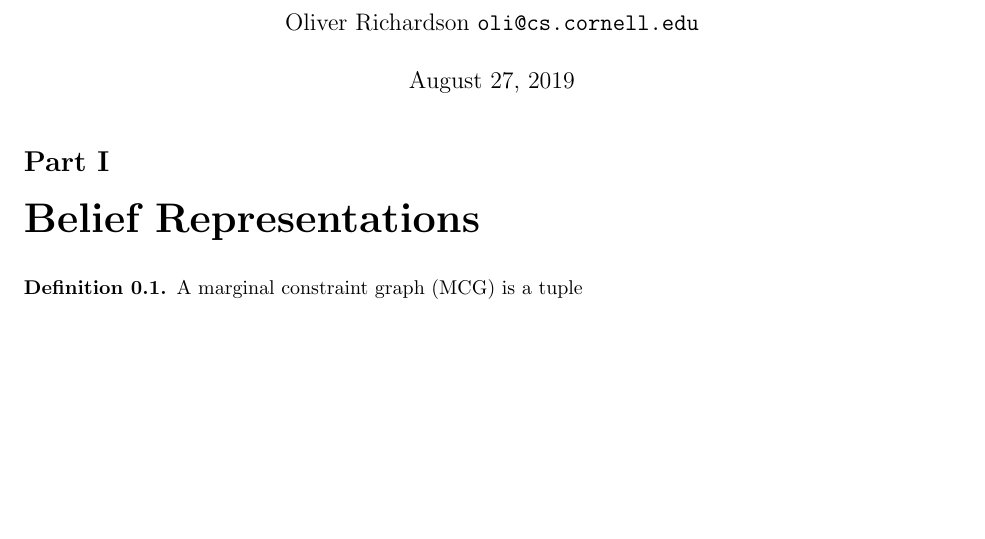
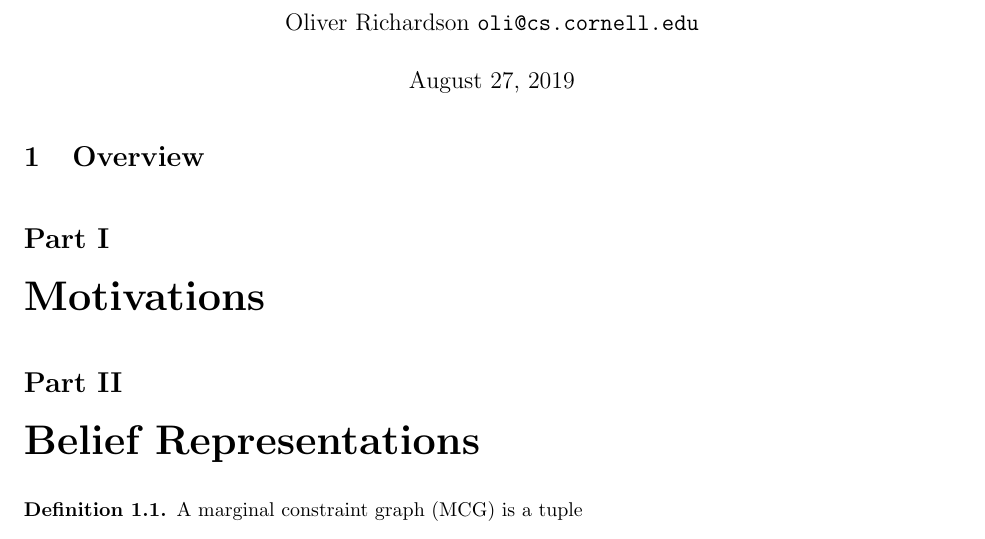
Before and after one commit to orichardson/pdg-expts, a LaTeX document (preferences/merged.tex): part of page 1 of 2, cut so that both start at the same text, the shorter picture padded with empty space. Compiled offline with pdfLaTeX.

Commit message:
small changes to merged

```diff
--- a/preferences/merged.tex
+++ b/preferences/merged.tex
@@ -15,7 +15,9 @@
 %	\part{Motivations and Intuition}
 %	This work an be motivated in many different ways; I imagine the most compelling one to depend on who you are and what you already care about. In any individual paper I plan to only include one of these, but until the audience has been narrowed, I want to keep all of them around. %to remind myself which directions I want to push, and to record selling points outside of the best publishing path.
 %
-%	\section{}
+	\section{Overview}
+
+	\part{Motivations}
 
 
 
```
